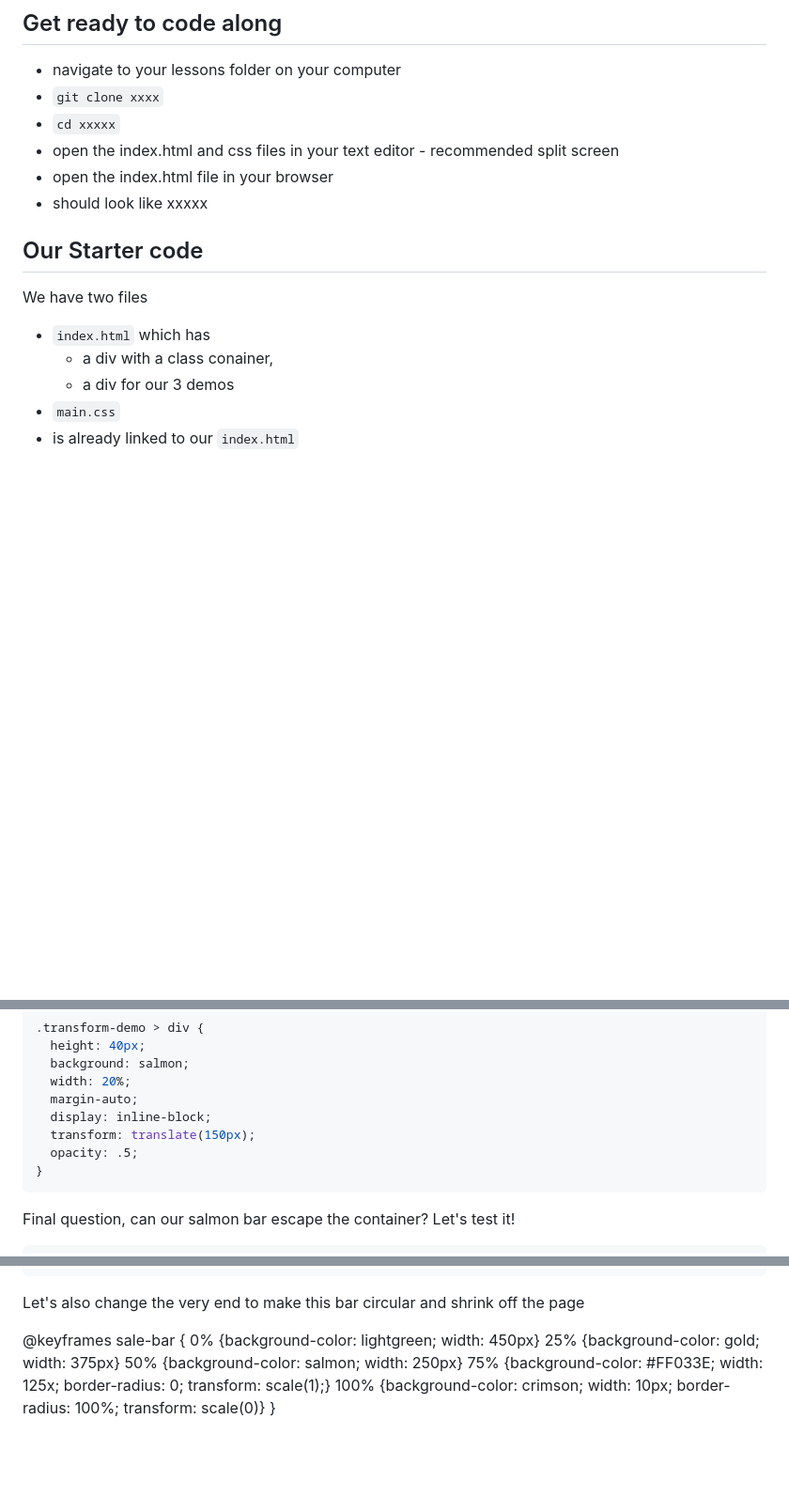
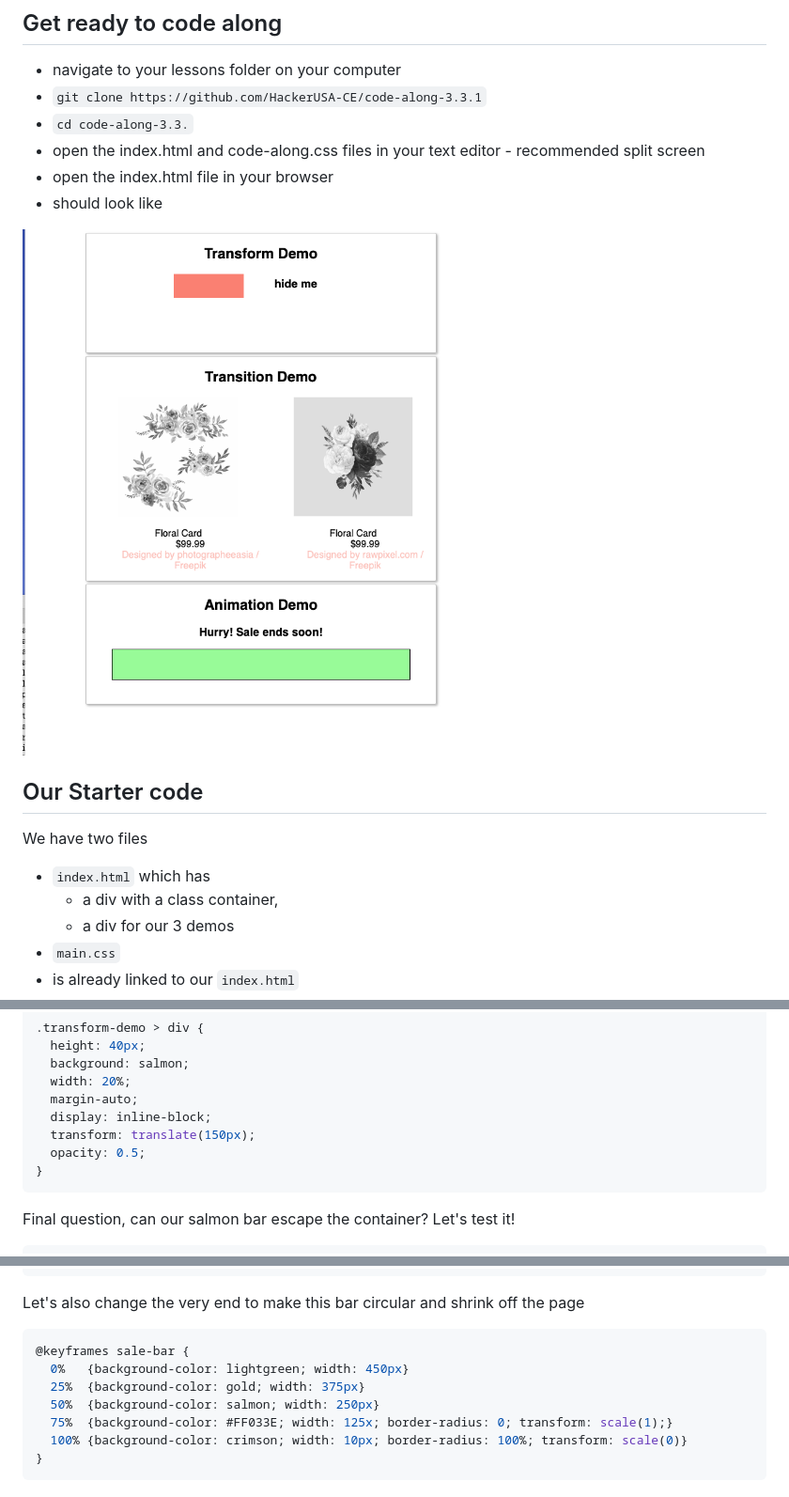
Before and after one commit to HackerUSA-CE/CSS-CSS-Animations, a Markdown page: README.md, 3 parts joined by grey strips. Shown: that part at 94% size. Rendered like a GitHub page; pictures changed too: assets/starter-index-html.png (added); blank space fills up the shorter version.

Commit message:
convert to start state

````diff
--- a/README.md
+++ b/README.md
@@ -24,16 +24,18 @@ There are three types of 'animations' available to us in css
 
 ## Get ready to code along
 - navigate to your lessons folder on your computer
-- `git clone xxxx`
--  `cd xxxxx`
-- open the index.html and css files in your text editor - recommended split screen
+- `git clone https://github.com/HackerUSA-CE/code-along-3.3.1`
+-  `cd code-along-3.3.`
+- open the index.html and code-along.css files in your text editor - recommended split screen
 - open the index.html file in your browser
-- should look like xxxxx
+- should look like
+
+![](./assets/starter-index-html.png)
 
 ## Our Starter code
 We have two files
 - `index.html` which has
-  - a div with a class conainer,
+  - a div with a class container,
   - a div for our 3 demos
 - `main.css`
  - is already linked to our `index.html`
@@ -79,7 +82,7 @@ Let's confirm our `h3` tag and it's code is still there
    margin-auto;
    display: inline-block;
    transform: translate(150px);
-   opacity: .5;
+   opacity: 0.5;
  }
  ```
 
@@ -198,6 +201,7 @@ Let's add some more states, right now our transition goes from green to brown to
 
 Let's also change the very end to make this bar circular and shrink off the page
 
+```css
 @keyframes sale-bar {
   0%   {background-color: lightgreen; width: 450px}
   25%  {background-color: gold; width: 375px}
@@ -205,3 +209,4 @@ Let's also change the very end to make this bar circular and shrink off the page
   75%  {background-color: #FF033E; width: 125x; border-radius: 0; transform: scale(1);}
   100% {background-color: crimson; width: 10px; border-radius: 100%; transform: scale(0)}
 }
+```
````
Also changed, not shown: other parts of README.md (+1 -0 lines), 1 other file.
